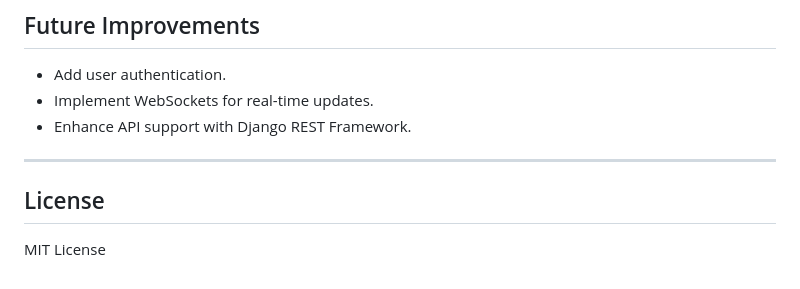
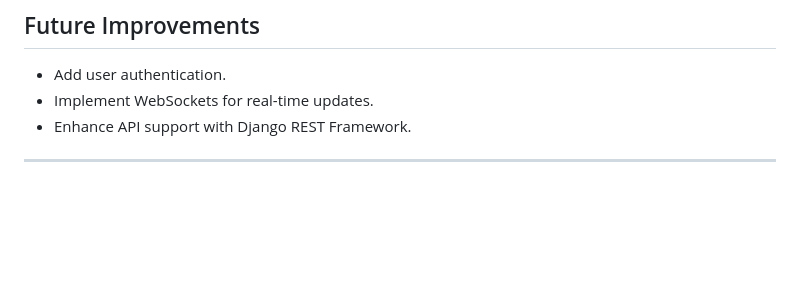
Before and after one commit to vtf05/game_leaderboard, a Markdown page: README.md, the part around the change. Drawn GitHub-style; blank space fills up the shorter version.

```diff
--- a/README.md
+++ b/README.md
@@ -155,7 +155,3 @@ The second call should show different results because the popularity index updat
 - Enhance API support with Django REST Framework.
 
 ---
-
-## License
-
-MIT License
```
